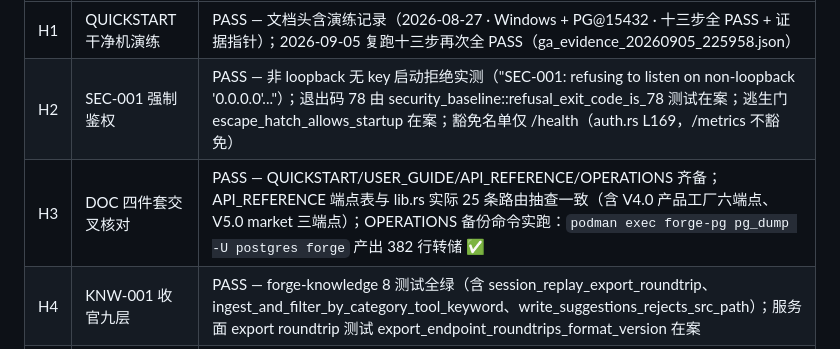
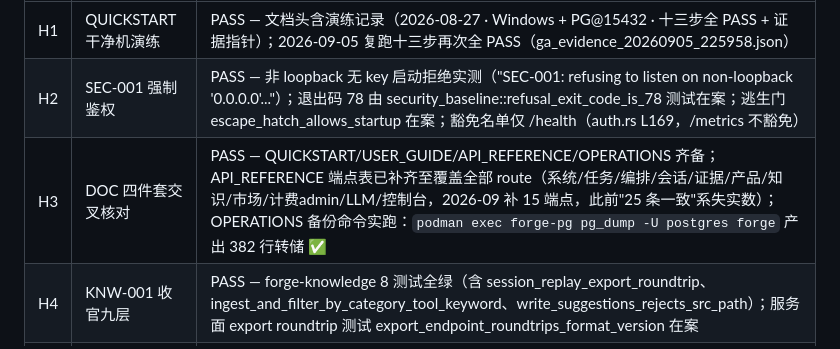
Before and after one commit to jsshwqz/forge, a Markdown page: docs/GA_CHECKLIST.md, the part around the change. GitHub-like rendering.

Commit message:
fix(台账): GA_CHECKLIST H3 '25条路由一致'失实文字修正
实际 lib.rs 34 条 route、market 6 端点、API_REFERENCE 此前落后15端点,
H3 原'25条一致含market三端点'系失实数, 已改为准确描述

```diff
--- a/docs/GA_CHECKLIST.md
+++ b/docs/GA_CHECKLIST.md
@@ -46,7 +46,7 @@
 |---|---|---|
 | H1 | QUICKSTART 干净机演练 | PASS — 文档头含演练记录（2026-08-27 · Windows + PG@15432 · 十三步全 PASS + 证据指针）；2026-09-05 复跑十三步再次全 PASS（ga_evidence_20260905_225958.json） |
 | H2 | SEC-001 强制鉴权 | PASS — 非 loopback 无 key 启动拒绝实测（"SEC-001: refusing to listen on non-loopback '0.0.0.0'..."）；退出码 78 由 security_baseline::refusal_exit_code_is_78 测试在案；逃生门 escape_hatch_allows_startup 在案；豁免名单仅 /health（auth.rs L169，/metrics 不豁免） |
-| H3 | DOC 四件套交叉核对 | PASS — QUICKSTART/USER_GUIDE/API_REFERENCE/OPERATIONS 齐备；API_REFERENCE 端点表与 lib.rs 实际 25 条路由抽查一致（含 V4.0 产品工厂六端点、V5.0 market 三端点）；OPERATIONS 备份命令实跑：`podman exec forge-pg pg_dump -U postgres forge` 产出 382 行转储 ✅ |
+| H3 | DOC 四件套交叉核对 | PASS — QUICKSTART/USER_GUIDE/API_REFERENCE/OPERATIONS 齐备；API_REFERENCE 端点表已补齐至覆盖全部 route（系统/任务/编排/会话/证据/产品/知识/市场/计费admin/LLM/控制台，2026-09 补 15 端点，此前"25 条一致"系失实数）；OPERATIONS 备份命令实跑：`podman exec forge-pg pg_dump -U postgres forge` 产出 382 行转储 ✅ |
 | H4 | KNW-001 收官九层 | PASS — forge-knowledge 8 测试全绿（含 session_replay_export_roundtrip、ingest_and_filter_by_category_tool_keyword、write_suggestions_rejects_src_path）；服务面 export roundtrip 测试 export_endpoint_roundtrips_format_version 在案 |
 | H5 | 历史门禁抽样复跑 | PASS — e2e_task_plan_execute / e2e_verify_recovery / e2e_product_assembly 三条里程碑 e2e 复跑全绿（2026-09-06）；workspace 全量 336 passed 含 M1 replay（pg_events_are_replayable） |
 | H6 | 登记卫生 | PASS — PROGRESS.md placeholder/WIP 计数 0（V5-FIX-1 后）；API-003=「SSE事件流」、API-004=「CORS层」真名在档 |
```
